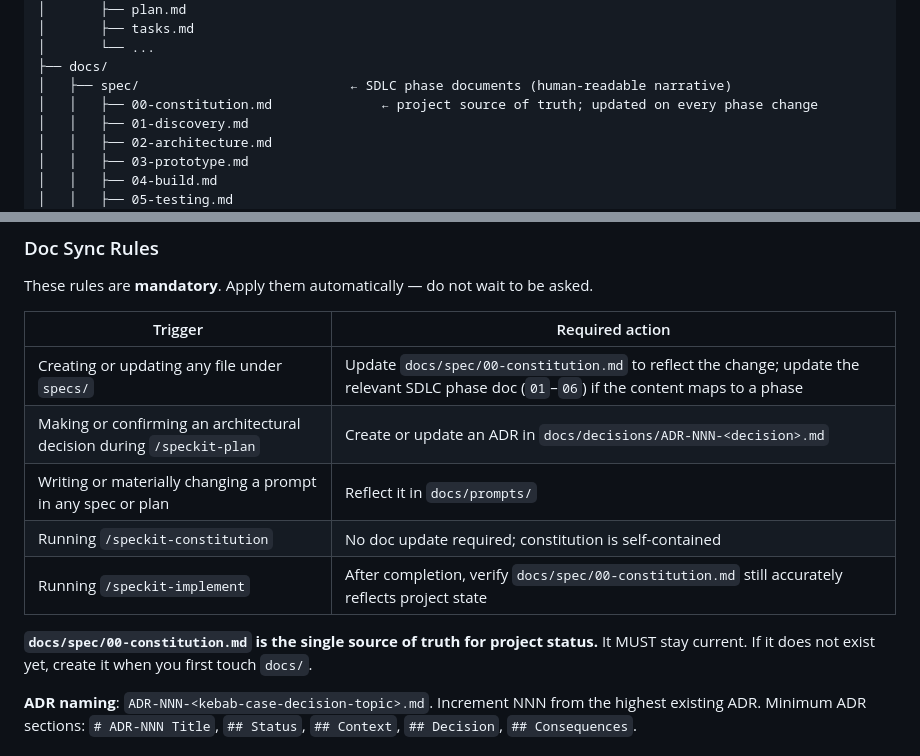
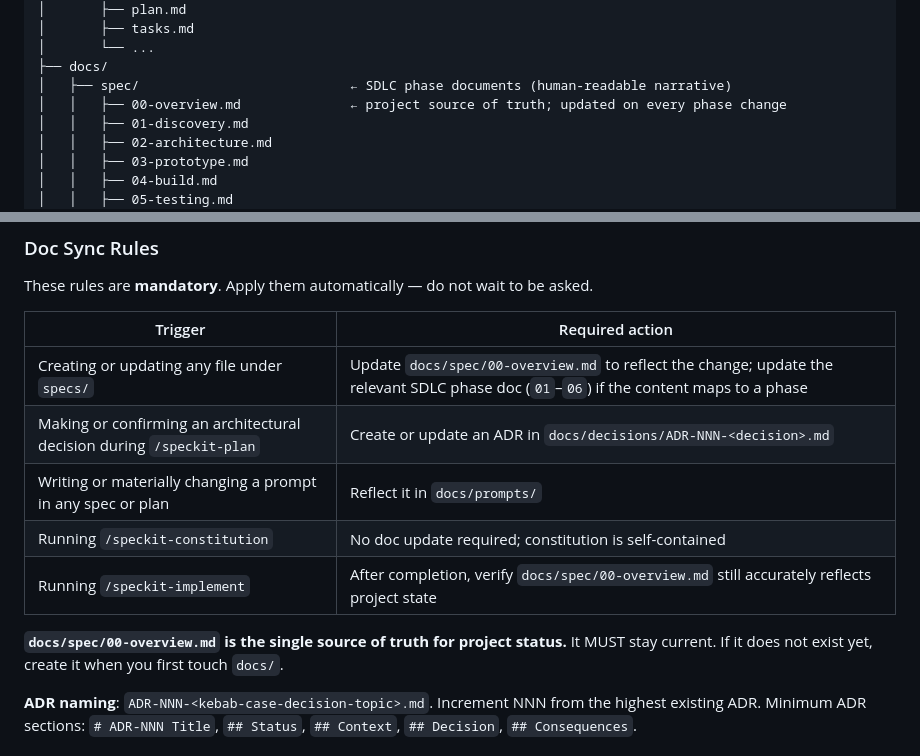
Before and after one commit to dhirajankumar/smart-backlog-assistant, a Markdown page: CLAUDE.md, 2 parts joined by grey strips. GitHub-like rendering.

Commit message:
docs: rename docs/spec/00-constitution.md to 00-overview.md in CLAUDE.md
Avoids naming confusion with .specify/memory/constitution.md (governance doc).
00-overview.md is the living project status doc; constitution.md is the AI rule book.

Co-Authored-By: Claude Sonnet 4.6 <noreply@anthropic.com>

```diff
--- a/CLAUDE.md
+++ b/CLAUDE.md
@@ -50,7 +50,7 @@ Feature directories are numbered sequentially: `specs/001-feature-name/`, `specs
 │       └── ...
 ├── docs/
 │   ├── spec/                           ← SDLC phase documents (human-readable narrative)
-│   │   ├── 00-constitution.md              ← project source of truth; updated on every phase change
+│   │   ├── 00-overview.md              ← project source of truth; updated on every phase change
 │   │   ├── 01-discovery.md
 │   │   ├── 02-architecture.md
 │   │   ├── 03-prototype.md
@@ -82,13 +82,13 @@ These rules are **mandatory**. Apply them automatically — do not wait to be as
 
 | Trigger | Required action |
 |---|---|
-| Creating or updating any file under `specs/` | Update `docs/spec/00-constitution.md` to reflect the change; update the relevant SDLC phase doc (`01`–`06`) if the content maps to a phase |
+| Creating or updating any file under `specs/` | Update `docs/spec/00-overview.md` to reflect the change; update the relevant SDLC phase doc (`01`–`06`) if the content maps to a phase |
 | Making or confirming an architectural decision during `/speckit-plan` | Create or update an ADR in `docs/decisions/ADR-NNN-<decision>.md` |
 | Writing or materially changing a prompt in any spec or plan | Reflect it in `docs/prompts/` |
 | Running `/speckit-constitution` | No doc update required; constitution is self-contained |
-| Running `/speckit-implement` | After completion, verify `docs/spec/00-constitution.md` still accurately reflects project state |
+| Running `/speckit-implement` | After completion, verify `docs/spec/00-overview.md` still accurately reflects project state |
 
-**`docs/spec/00-constitution.md` is the single source of truth for project status.** It MUST stay current. If it does not exist yet, create it when you first touch `docs/`.
+**`docs/spec/00-overview.md` is the single source of truth for project status.** It MUST stay current. If it does not exist yet, create it when you first touch `docs/`.
 
 **ADR naming**: `ADR-NNN-<kebab-case-decision-topic>.md`. Increment NNN from the highest existing ADR. Minimum ADR sections: `# ADR-NNN Title`, `## Status`, `## Context`, `## Decision`, `## Consequences`.
 
```
